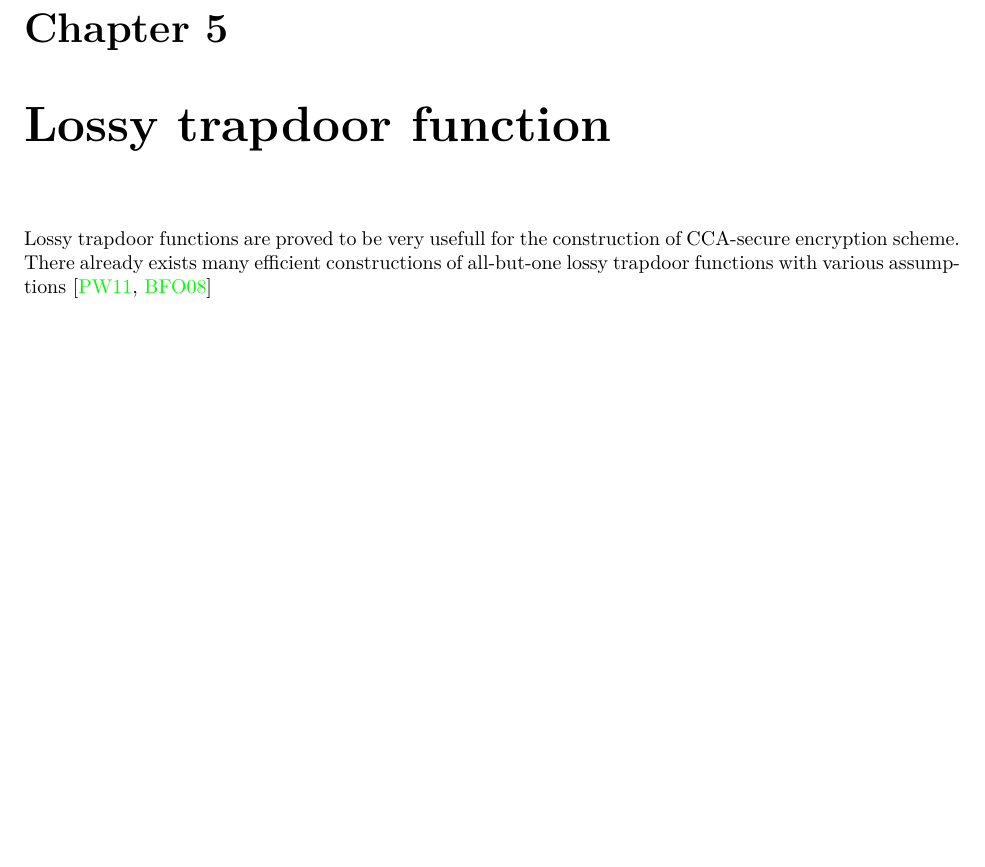
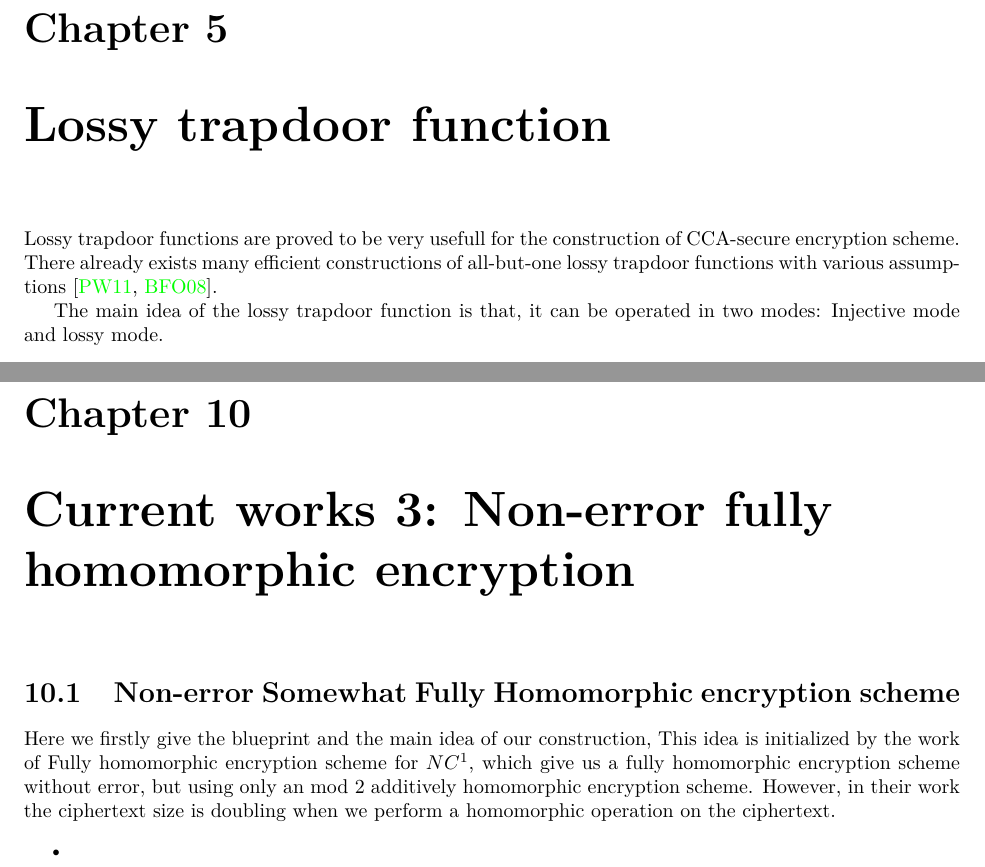
Before and after one commit to qianchen92/Survey, a LaTeX thesis (main.tex, which reads LTF.tex, draftNEFHE.tex, preamble.tex): part of page 13 of 30 before the commit and two parts of pages 13 and 29 of 32 after it, the two joined at a grey line, cut so that both start at the same text, the shorter picture padded with empty space. Compiled offline with pdfLaTeX.

Commit message:
add trapdoor functions

```diff
--- a/LTF.tex
+++ b/LTF.tex
@@ -1,5 +1,7 @@
 Lossy trapdoor functions are proved to be very usefull for the construction of CCA-secure encryption scheme.
-There already exists many efficient constructions of all-but-one lossy trapdoor functions with various assumptions~\cite{DBLP:journals/siamcomp/PeikertW11, DBLP:conf/crypto/BoldyrevaFO08}
+There already exists many efficient constructions of all-but-one lossy trapdoor functions with various assumptions~\cite{DBLP:journals/siamcomp/PeikertW11, DBLP:conf/crypto/BoldyrevaFO08}.
+
+The main idea of the lossy trapdoor function is that, it can be operated in two modes: Injective mode and lossy mode.
 
 \begin{section}{All-but-one lossy trapdoor function}
 
--- /dev/null
+++ b/draftNEFHE.tex
@@ -0,0 +1,6 @@
+\begin{section}{Non-error Somewhat Fully Homomorphic encryption scheme}
+  Here we firstly give the blueprint and the main idea of our construction, This idea is initialized by the work of Fully homomorphic encryption scheme for $NC^1$, which give us a fully homomorphic encryption scheme without error, but using only an mod $2$ additively homomorphic encryption scheme. However, in their work the ciphertext size is doubling when we perform a homomorphic operation on the ciphertext.
+  \begin{itemize}
+  \item
+  \end{itemize}
+\end{section}
--- a/main.tex
+++ b/main.tex
@@ -55,6 +55,9 @@
 \chapter{Current works 2: Primitive based on ideal lattices problems in all ring~\cite{DBLP:conf/asiacrypt/Lyubashevsky16}}
 \input{draftAllRingLattice}
 
+\chapter{Current works 3: Non-error fully homomorphic encryption}
+\input{draftNEFHE}
+
 \bibliographystyle{alpha}
 \bibliography{main}
 \end{document}
--- a/preamble.tex
+++ b/preamble.tex
@@ -101,6 +101,9 @@
 \newcommand{\Flatten}{{\mathsf{Flatten}}}
 \newcommand{\Powers}{{\mathsf{PowersOf2}}}
 
+%Lossy Trapdoor function
+\newcommand{\Inv}{{\mathsf{Inversion}}}
+\newcommand{\LKeyGen}{{\mathsf{LossyKeyGen}}}
 
 
 \usepackage{mathtools}
```
Also changed, not shown: com.tex (line endings or trailing spaces), LTF.tex (12 more changed lines).
